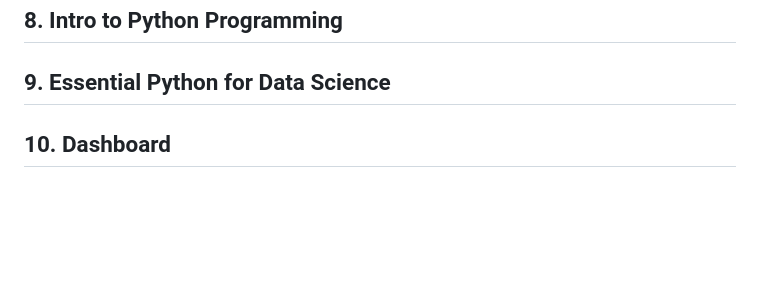
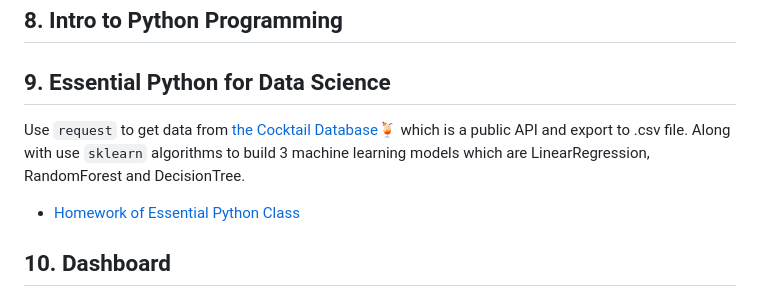
Before and after one commit to TanyamonSiri/Data_Science_Projects, a Markdown page: README.md, the part around the change. Drawn GitHub-style; blank space fills up the shorter version.

Commit message:
Update README.md
Add homework of essential python class

```diff
--- a/README.md
+++ b/README.md
@@ -50,6 +50,9 @@ A report with 5 visualization from `diamonds` dataset, using `ggplot2` to explor
 ## 8. Intro to Python Programming
 
 ## 9. Essential Python for Data Science
+Use `request` to get data from [the Cocktail Database](https://www.thecocktaildb.com/api)🍹 which is a public API and export to .csv file. Along with use `sklearn` algorithms to build 3 machine learning models which are LinearRegression, RandomForest and DecisionTree.
+
+* [Homework of Essential Python Class](https://colab.research.google.com/drive/1LFhsaODaRwJFgIv0N0-iIiuIn2VrRtJL#scrollTo=Ax6PhLRuwibM)
 
 ## 10. Dashboard
 
```
